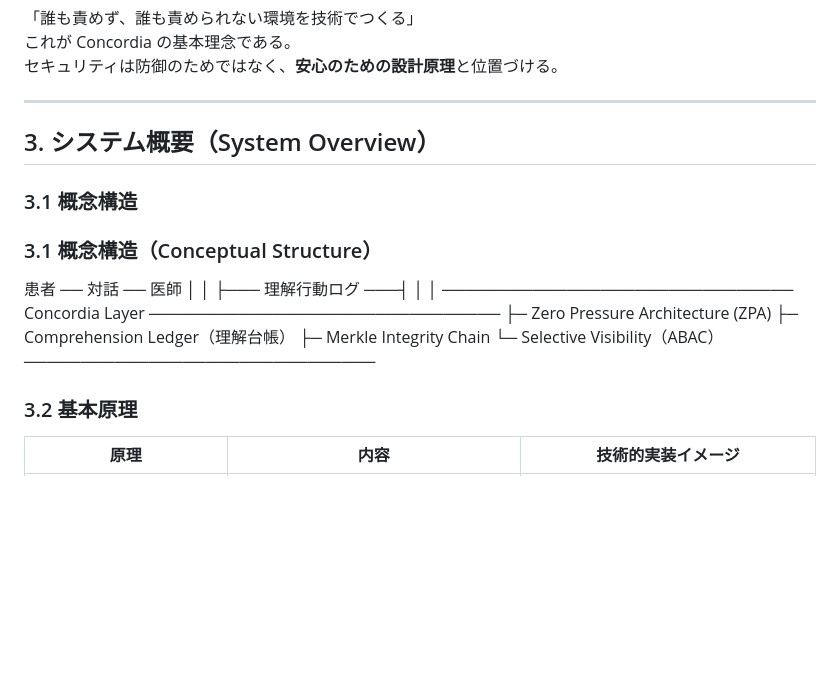
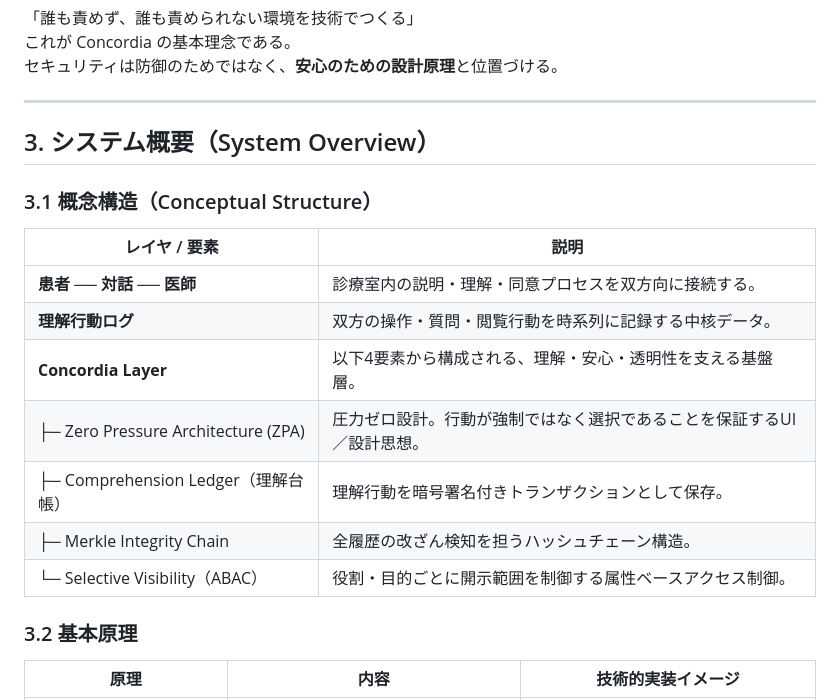
Before and after one commit to Suisan-neki/Concordia, a Markdown page: README.md, the part around the change. GitHub-like rendering; blank space fills up the shorter version.

```diff
--- a/README.md
+++ b/README.md
@@ -78,24 +78,17 @@ Concordia の設計は、これら**内在的脅威を中和する構造**を持
 
 ## 3. システム概要（System Overview）
 
-### 3.1 概念構造
-
 ### 3.1 概念構造（Conceptual Structure）
 
-患者 ── 対話 ── 医師
-   │                │
-   ├─── 理解行動ログ ───┤
-   │                │
-───────────────────────────────
-             Concordia Layer
-───────────────────────────────
-   ├─ Zero Pressure Architecture (ZPA)
-   ├─ Comprehension Ledger（理解台帳）
-   ├─ Merkle Integrity Chain
-   └─ Selective Visibility（ABAC）
-───────────────────────────────
-
-
+| レイヤ / 要素 | 説明 |
+|----------------|------|
+| **患者 ── 対話 ── 医師** | 診療室内の説明・理解・同意プロセスを双方向に接続する。 |
+| **理解行動ログ** | 双方の操作・質問・閲覧行動を時系列に記録する中核データ。 |
+| **Concordia Layer** | 以下4要素から構成される、理解・安心・透明性を支える基盤層。 |
+| ├─ Zero Pressure Architecture (ZPA) | 圧力ゼロ設計。行動が強制ではなく選択であることを保証するUI／設計思想。 |
+| ├─ Comprehension Ledger（理解台帳） | 理解行動を暗号署名付きトランザクションとして保存。 |
+| ├─ Merkle Integrity Chain | 全履歴の改ざん検知を担うハッシュチェーン構造。 |
+| └─ Selective Visibility（ABAC） | 役割・目的ごとに開示範囲を制御する属性ベースアクセス制御。 |
 
 ### 3.2 基本原理
 
```
